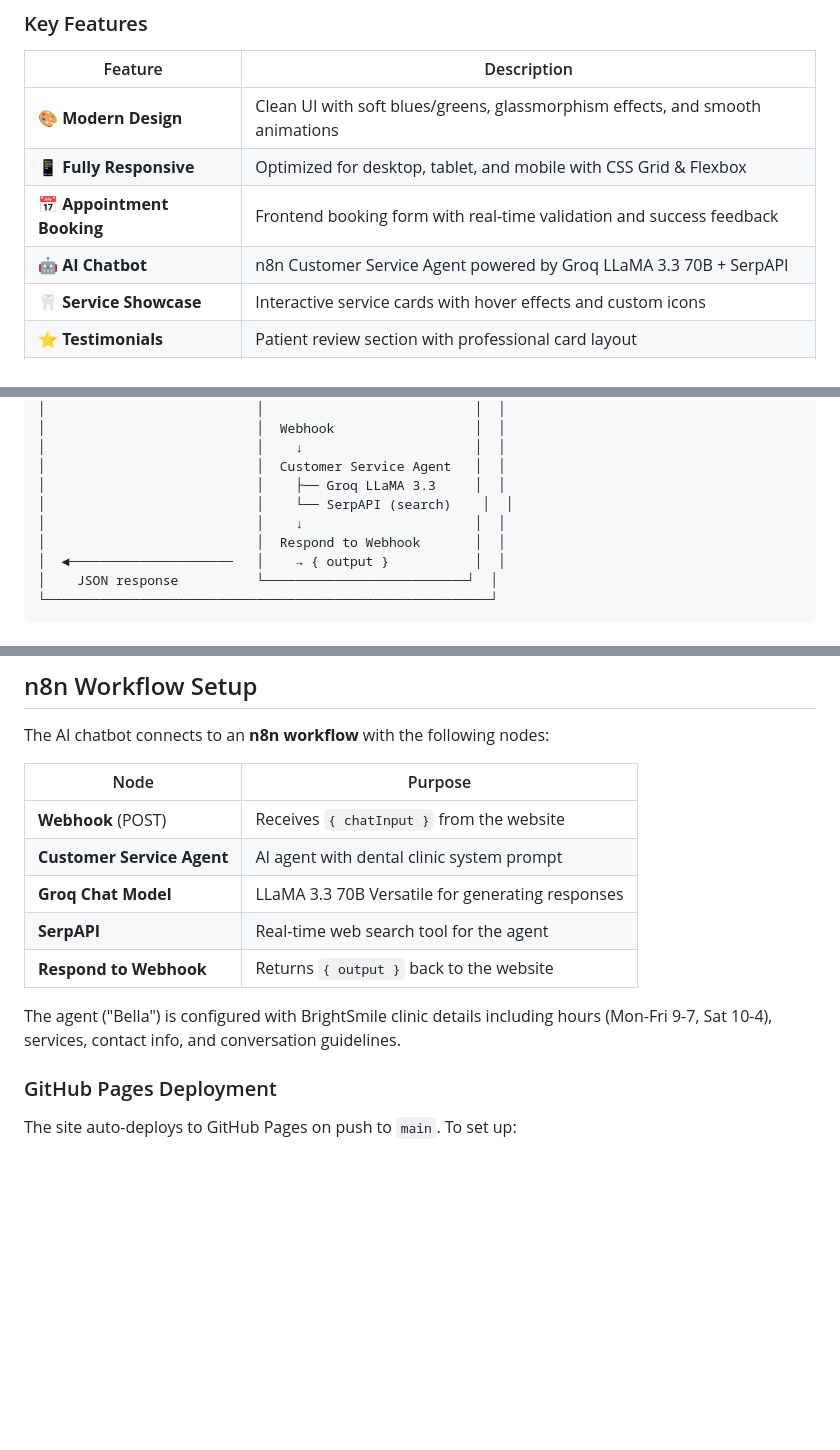
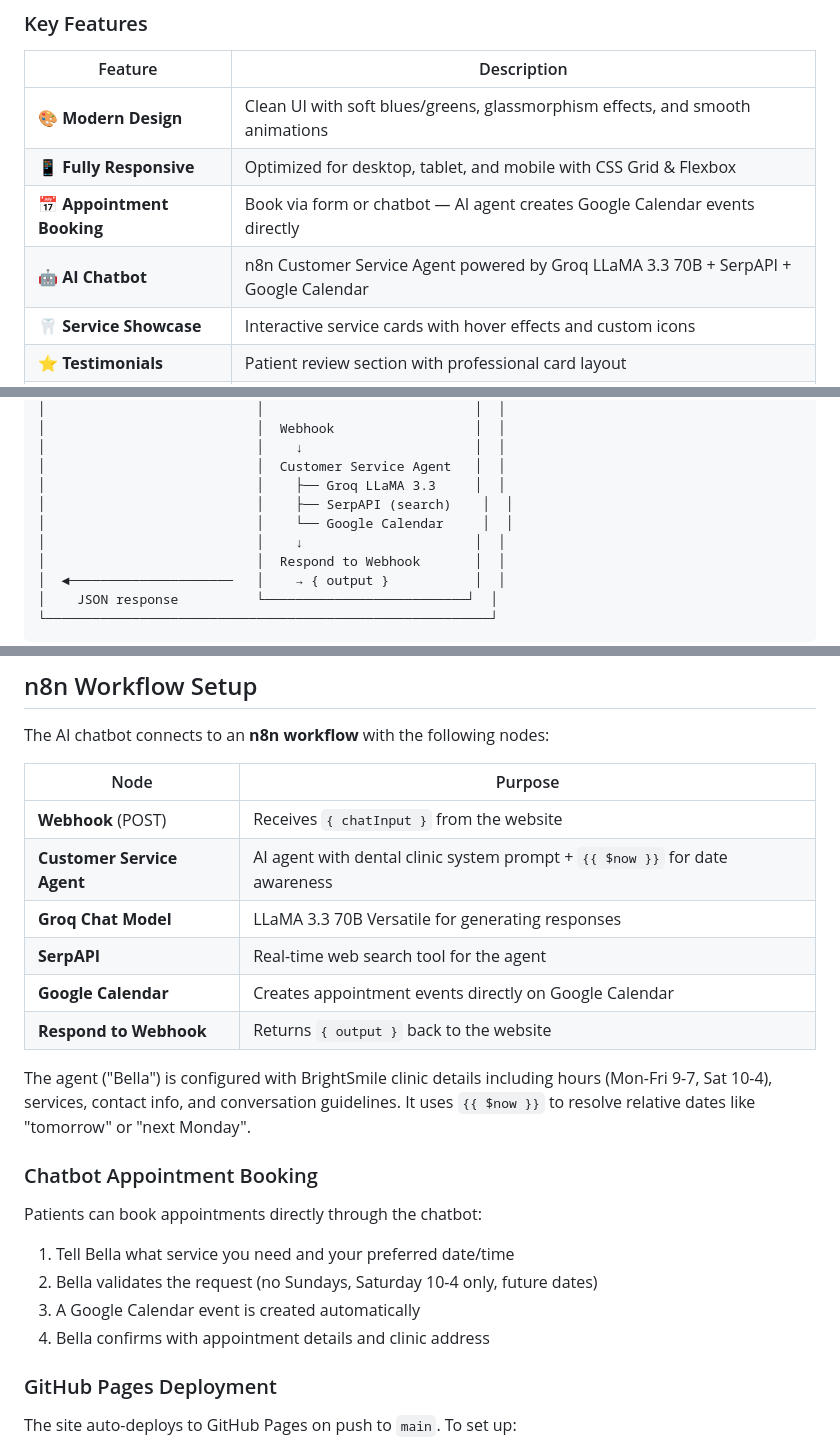
Before and after one commit to alfredang/dentalclinic, a Markdown page: README.md, 3 parts joined by grey strips. Drawn GitHub-style; blank space fills up the shorter version.

Commit message:
docs: add Google Calendar booking feature to README
Update README to reflect new chatbot appointment booking capability
via Google Calendar integration in the n8n workflow.

Co-Authored-By: Claude Opus 4.6 <noreply@anthropic.com>

```diff
--- a/README.md
+++ b/README.md
@@ -29,8 +30,8 @@ BrightSmile is a professional, fully responsive dental clinic website designed w
 |---------|-------------|
 | 🎨 **Modern Design** | Clean UI with soft blues/greens, glassmorphism effects, and smooth animations |
 | 📱 **Fully Responsive** | Optimized for desktop, tablet, and mobile with CSS Grid & Flexbox |
-| 📅 **Appointment Booking** | Frontend booking form with real-time validation and success feedback |
-| 🤖 **AI Chatbot** | n8n Customer Service Agent powered by Groq LLaMA 3.3 70B + SerpAPI |
+| 📅 **Appointment Booking** | Book via form or chatbot — AI agent creates Google Calendar events directly |
+| 🤖 **AI Chatbot** | n8n Customer Service Agent powered by Groq LLaMA 3.3 70B + SerpAPI + Google Calendar |
 | 🦷 **Service Showcase** | Interactive service cards with hover effects and custom icons |
 | ⭐ **Testimonials** | Patient review section with professional card layout |
 | 🔗 **Smooth Navigation** | Sticky header, hamburger menu, scroll-reveal animations |
@@ -65,7 +67,8 @@ BrightSmile is a professional, fully responsive dental clinic website designed w
 │                           │    ↓                      │  │
 │                           │  Customer Service Agent   │  │
 │                           │    ├── Groq LLaMA 3.3     │  │
-│                           │    └── SerpAPI (search)    │  │
+│                           │    ├── SerpAPI (search)    │  │
+│                           │    └── Google Calendar     │  │
 │                           │    ↓                      │  │
 │                           │  Respond to Webhook       │  │
 │  ◄─────────────────────   │    → { output }           │  │
@@ -129,12 +132,22 @@ The AI chatbot connects to an **n8n workflow** with the following nodes:
 | Node | Purpose |
 |------|---------|
 | **Webhook** (POST) | Receives `{ chatInput }` from the website |
-| **Customer Service Agent** | AI agent with dental clinic system prompt |
+| **Customer Service Agent** | AI agent with dental clinic system prompt + `{{ $now }}` for date awareness |
 | **Groq Chat Model** | LLaMA 3.3 70B Versatile for generating responses |
 | **SerpAPI** | Real-time web search tool for the agent |
+| **Google Calendar** | Creates appointment events directly on Google Calendar |
 | **Respond to Webhook** | Returns `{ output }` back to the website |
 
-The agent ("Bella") is configured with BrightSmile clinic details including hours (Mon-Fri 9-7, Sat 10-4), services, contact info, and conversation guidelines.
+The agent ("Bella") is configured with BrightSmile clinic details including hours (Mon-Fri 9-7, Sat 10-4), services, contact info, and conversation guidelines. It uses `{{ $now }}` to resolve relative dates like "tomorrow" or "next Monday".
+
+### Chatbot Appointment Booking
+
+Patients can book appointments directly through the chatbot:
+
+1. Tell Bella what service you need and your preferred date/time
+2. Bella validates the request (no Sundays, Saturday 10-4 only, future dates)
+3. A Google Calendar event is created automatically
+4. Bella confirms with appointment details and clinic address
 
 ### GitHub Pages Deployment
 
```
Also changed, not shown: other parts of README.md (+2 -0 lines).
